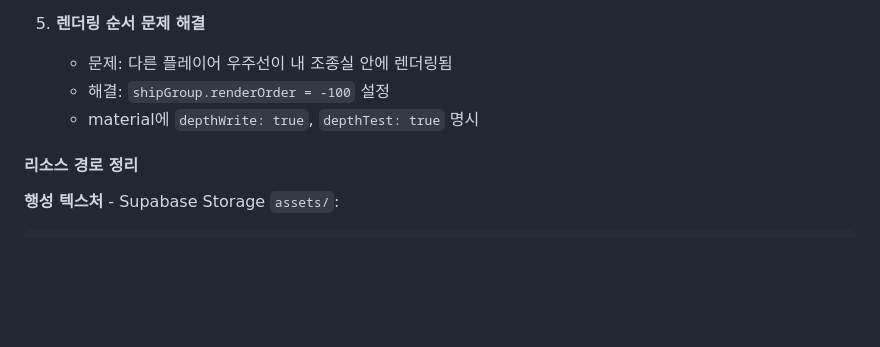
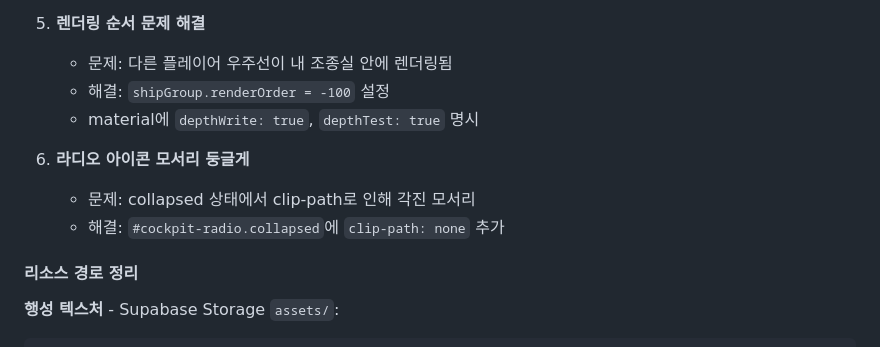
Before and after one commit to sinnaruggggg/star-walker, a Markdown page: WORK_LOG.md, the part around the change. Rendered like a GitHub page; blank space fills up the shorter version.

Commit message:
docs: WORK_LOG.md 업데이트 - 라디오 아이콘 수정

```diff
--- a/WORK_LOG.md
+++ b/WORK_LOG.md
@@ -127,6 +127,10 @@ ship.mesh.position.copy(testPos);
    - 해결: `shipGroup.renderOrder = -100` 설정
    - material에 `depthWrite: true`, `depthTest: true` 명시
 
+6. **라디오 아이콘 모서리 둥글게**
+   - 문제: collapsed 상태에서 clip-path로 인해 각진 모서리
+   - 해결: `#cockpit-radio.collapsed`에 `clip-path: none` 추가
+
 #### 리소스 경로 정리
 
 **행성 텍스처** - Supabase Storage `assets/`:
```
